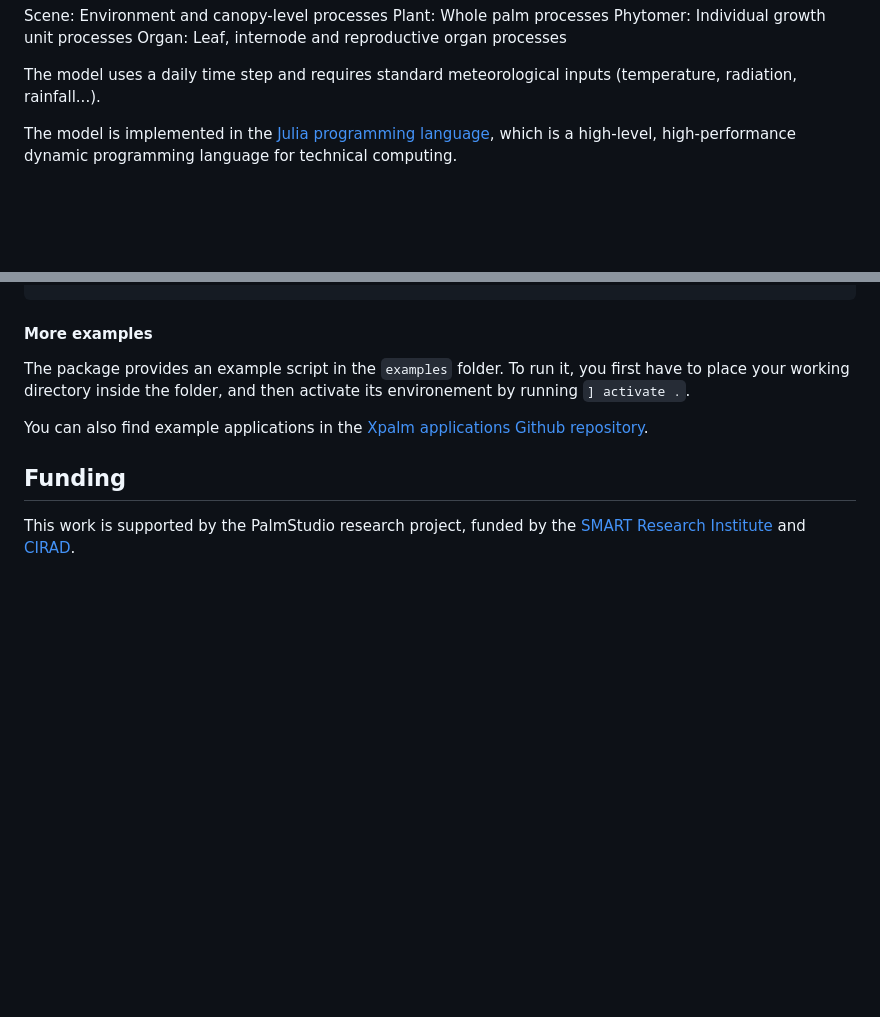
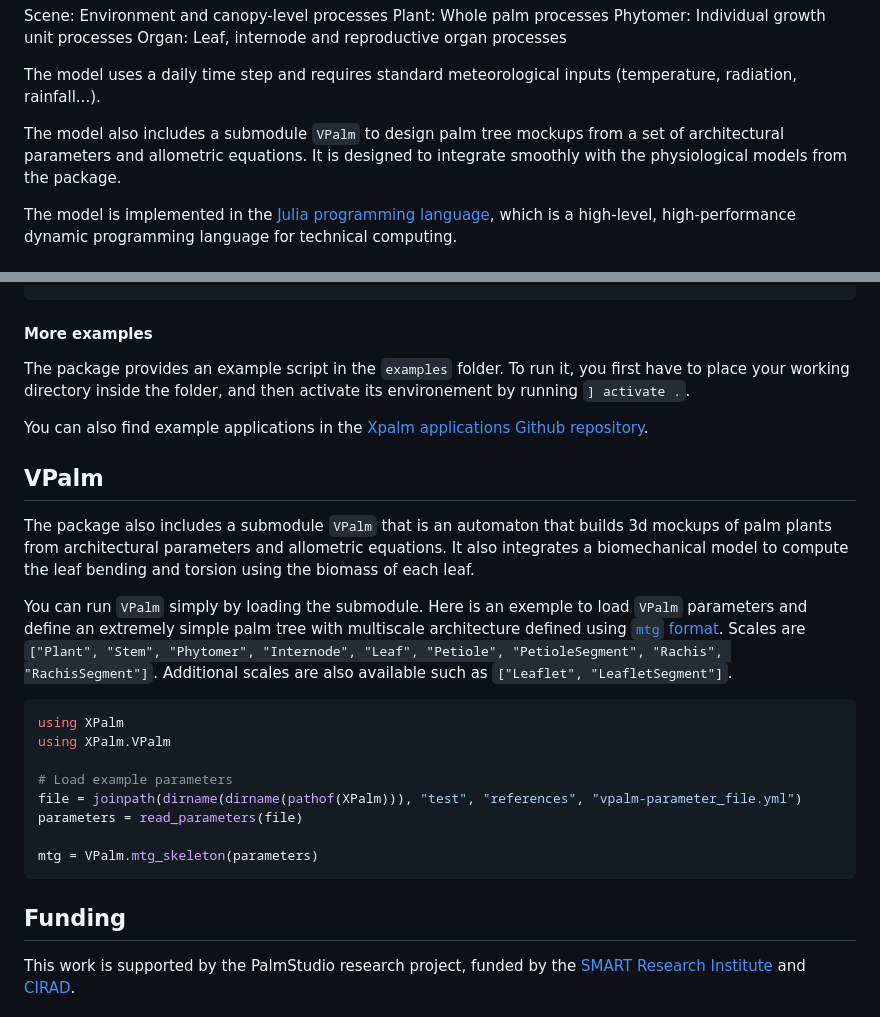
Before and after one commit to PalmStudio/XPalm.jl, a Markdown page: README.md, 2 parts joined by grey strips. Rendered like a GitHub page; blank space fills up the shorter version.

Commit message:
Update README section with VPalm

````diff
--- a/README.md
+++ b/README.md
@@ -24,6 +24,8 @@ Phytomer: Individual growth unit processes
 Organ: Leaf, internode and reproductive organ processes
 
 The model uses a daily time step and requires standard meteorological inputs (temperature, radiation, rainfall...).
+
+The model also includes a submodule `VPalm` to design palm tree mockups from a set of architectural parameters and allometric equations. It is designed to integrate smoothly with the physiological models from the package.
 
 The model is implemented in the [Julia programming language](https://julialang.org/), which is a high-level, high-performance dynamic programming language for technical computing.
 
@@ -167,6 +169,23 @@ The package provides an example script in the `examples` folder. To run it, you
 
 You can also find example applications in the [Xpalm applications Github repository](https://github.com/PalmStudio/XPalm_applications).
 
+## VPalm
+
+The package also includes a submodule `VPalm` that is an automaton that builds 3d mockups of palm plants from architectural parameters and allometric equations. It also integrates a biomechanical model to compute the leaf bending and torsion using the biomass of each leaf.
+
+You can run `VPalm` simply by loading the submodule. Here is an exemple to load `VPalm` parameters and define an extremely simple palm tree with multiscale architecture defined using [`mtg` format](https://github.com/VEZY/MultiScaleTreeGraph.jl). Scales are `["Plant", "Stem", "Phytomer", "Internode", "Leaf", "Petiole", "PetioleSegment", "Rachis", "RachisSegment"]`. Additional scales are also available such as `["Leaflet", "LeafletSegment"]`.
+
+```julia
+using XPalm
+using XPalm.VPalm
+
+# Load example parameters
+file = joinpath(dirname(dirname(pathof(XPalm))), "test", "references", "vpalm-parameter_file.yml")
+parameters = read_parameters(file)
+
+mtg = VPalm.mtg_skeleton(parameters)
+```
+
 ## Funding
 
 This work is supported by the PalmStudio research project, funded by the [SMART Research Institute](https://smartri.id/) and [CIRAD](https://www.cirad.fr/en).
````
